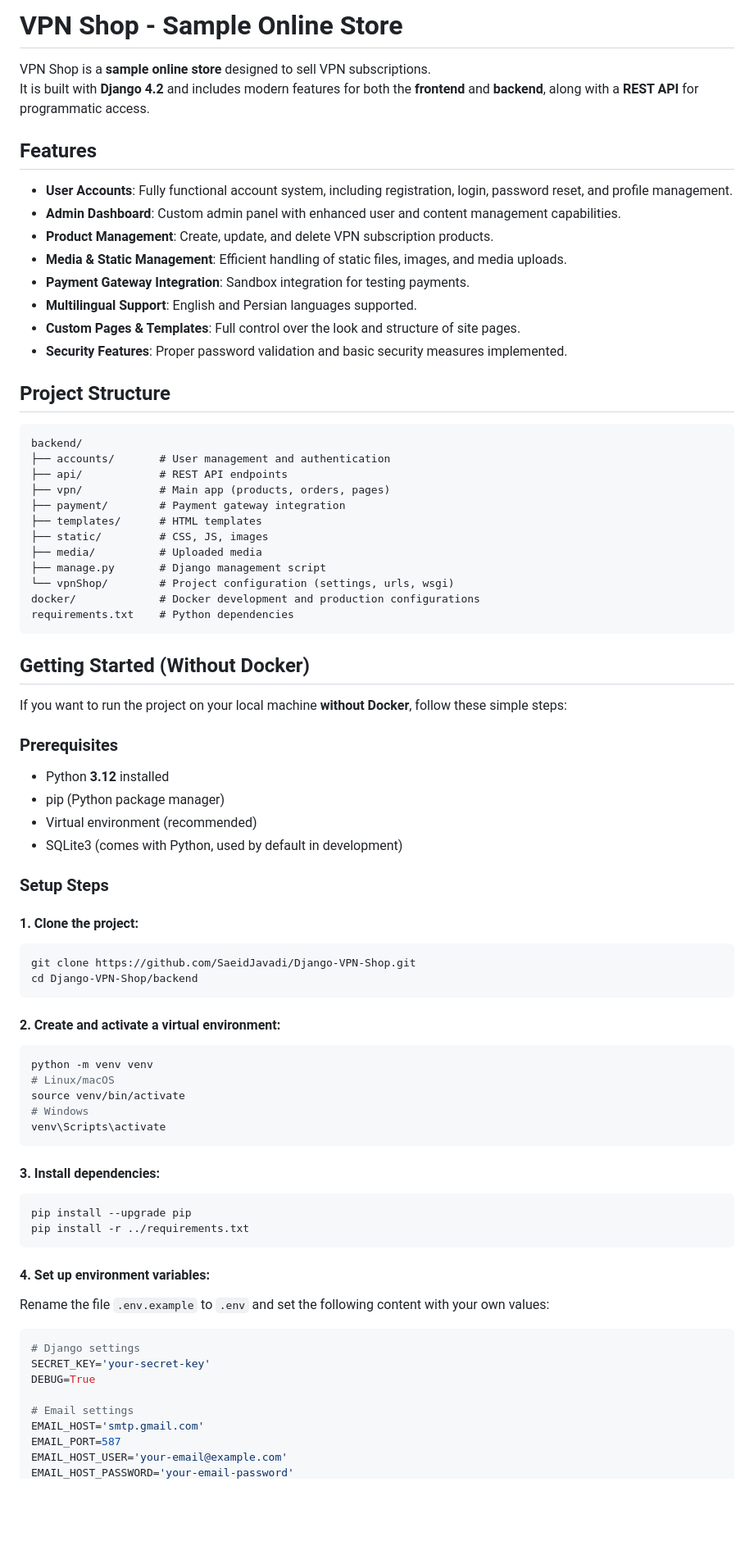
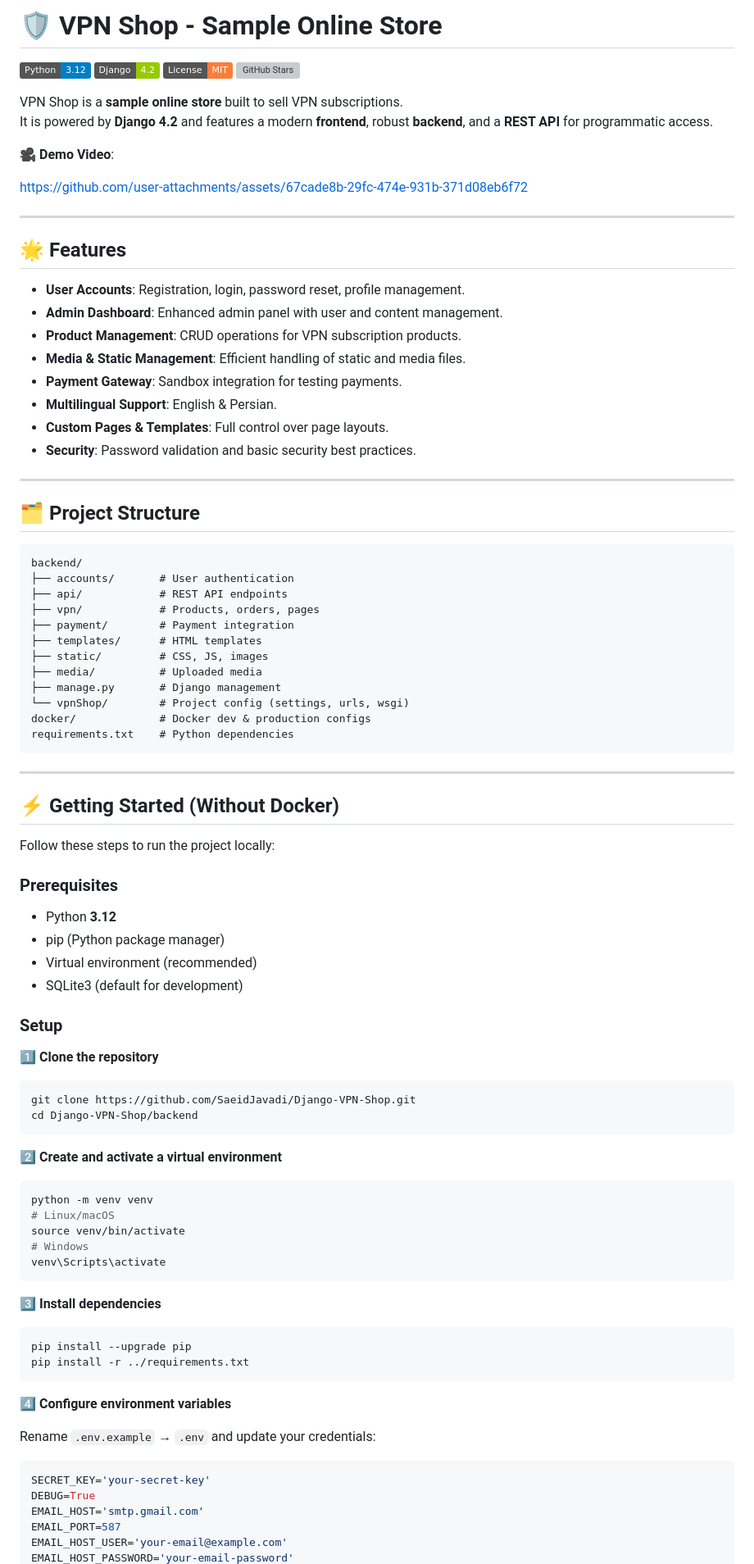
Before and after one commit to SaeidJavadi/Django-VPN-Shop, a Markdown page: README.md, the part around the change printed below. Shown: that part at 82% size. Rendered like a GitHub page; badges without logos; blank space fills up the shorter version; grey boxes are pictures that could not be loaded.

````diff
--- a/README.md
+++ b/README.md
@@ -1,57 +1,72 @@
-# VPN Shop - Sample Online Store
+# 🛡️ VPN Shop - Sample Online Store
 
-VPN Shop is a **sample online store** designed to sell VPN subscriptions.
-It is built with **Django 4.2** and includes modern features for both the **frontend** and **backend**, along with a **REST API** for programmatic access.
+[![Python](https://img.shields.io/badge/Python-3.12-blue?logo=python&logoColor=white)](https://www.python.org/)
+[![Django](https://img.shields.io/badge/Django-4.2-green?logo=django&logoColor=white)](https://www.djangoproject.com/)
+[![License](https://img.shields.io/badge/License-MIT-orange)](LICENSE)
+[![GitHub Stars](https://img.shields.io/github/stars/SaeidJavadi/Django-VPN-Shop?style=social)](https://github.com/SaeidJavadi/Django-VPN-Shop/stargazers)
 
-## Features
+VPN Shop is a **sample online store** built to sell VPN subscriptions.
+It is powered by **Django 4.2** and features a modern **frontend**, robust **backend**, and a **REST API** for programmatic access.
 
-- **User Accounts**: Fully functional account system, including registration, login, password reset, and profile management.
-- **Admin Dashboard**: Custom admin panel with enhanced user and content management capabilities.
-- **Product Management**: Create, update, and delete VPN subscription products.
-- **Media & Static Management**: Efficient handling of static files, images, and media uploads.
-- **Payment Gateway Integration**: Sandbox integration for testing payments.
-- **Multilingual Support**: English and Persian languages supported.
-- **Custom Pages & Templates**: Full control over the look and structure of site pages.
-- **Security Features**: Proper password validation and basic security measures implemented.
+🎥 **Demo Video**:
 
-## Project Structure
+https://github.com/user-attachments/assets/67cade8b-29fc-474e-931b-371d08eb6f72
+
+---
+
+## 🌟 Features
+
+- **User Accounts**: Registration, login, password reset, profile management.
+- **Admin Dashboard**: Enhanced admin panel with user and content management.
+- **Product Management**: CRUD operations for VPN subscription products.
+- **Media & Static Management**: Efficient handling of static and media files.
+- **Payment Gateway**: Sandbox integration for testing payments.
+- **Multilingual Support**: English & Persian.
+- **Custom Pages & Templates**: Full control over page layouts.
+- **Security**: Password validation and basic security best practices.
+
+---
+
+## 🗂️ Project Structure
 
 ```
 backend/
-├── accounts/       # User management and authentication
+├── accounts/       # User authentication
 ├── api/            # REST API endpoints
-├── vpn/            # Main app (products, orders, pages)
-├── payment/        # Payment gateway integration
+├── vpn/            # Products, orders, pages
+├── payment/        # Payment integration
 ├── templates/      # HTML templates
 ├── static/         # CSS, JS, images
 ├── media/          # Uploaded media
-├── manage.py       # Django management script
-└── vpnShop/        # Project configuration (settings, urls, wsgi)
-docker/             # Docker development and production configurations
+├── manage.py       # Django management
+└── vpnShop/        # Project config (settings, urls, wsgi)
+docker/             # Docker dev & production configs
 requirements.txt    # Python dependencies
 ```
 
-## Getting Started (Without Docker)
+---
 
-If you want to run the project on your local machine **without Docker**, follow these simple steps:
+## ⚡ Getting Started (Without Docker)
+
+Follow these steps to run the project locally:
 
 ### Prerequisites
 
-- Python **3.12** installed
+- Python **3.12**
 - pip (Python package manager)
 - Virtual environment (recommended)
-- SQLite3 (comes with Python, used by default in development)
+- SQLite3 (default for development)
 
-### Setup Steps
+### Setup
 
-#### 1. **Clone the project:**
+1️⃣ **Clone the repository**
 
 ```bash
 git clone https://github.com/SaeidJavadi/Django-VPN-Shop.git
 cd Django-VPN-Shop/backend
 ```
 
-#### 2. **Create and activate a virtual environment:**
+2️⃣ **Create and activate a virtual environment**
 
 ```bash
 python -m venv venv
@@ -61,23 +76,20 @@ source venv/bin/activate
 venv\Scripts\activate
 ```
 
-#### 3. **Install dependencies:**
+3️⃣ **Install dependencies**
 
 ```bash
 pip install --upgrade pip
 pip install -r ../requirements.txt
 ```
 
-#### 4. **Set up environment variables:**
+4️⃣ **Configure environment variables**
 
-Rename the file `.env.example` to `.env` and set the following content with your own values:
+Rename `.env.example` → `.env` and update your credentials:
 
 ```env
-# Django settings
 SECRET_KEY='your-secret-key'
 DEBUG=True
-
-# Email settings
 EMAIL_HOST='smtp.gmail.com'
 EMAIL_PORT=587
 EMAIL_HOST_USER='your-email@example.com'
````
Also changed, not shown: other parts of README.md (+20 -18 lines).
